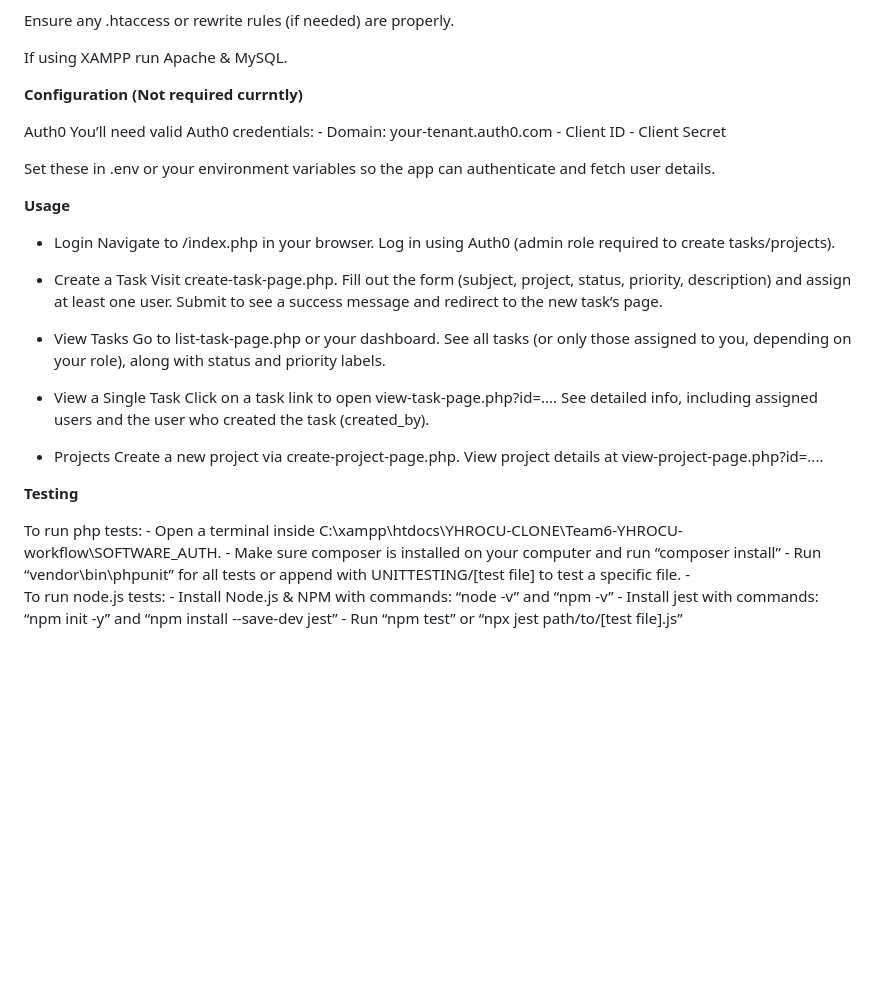
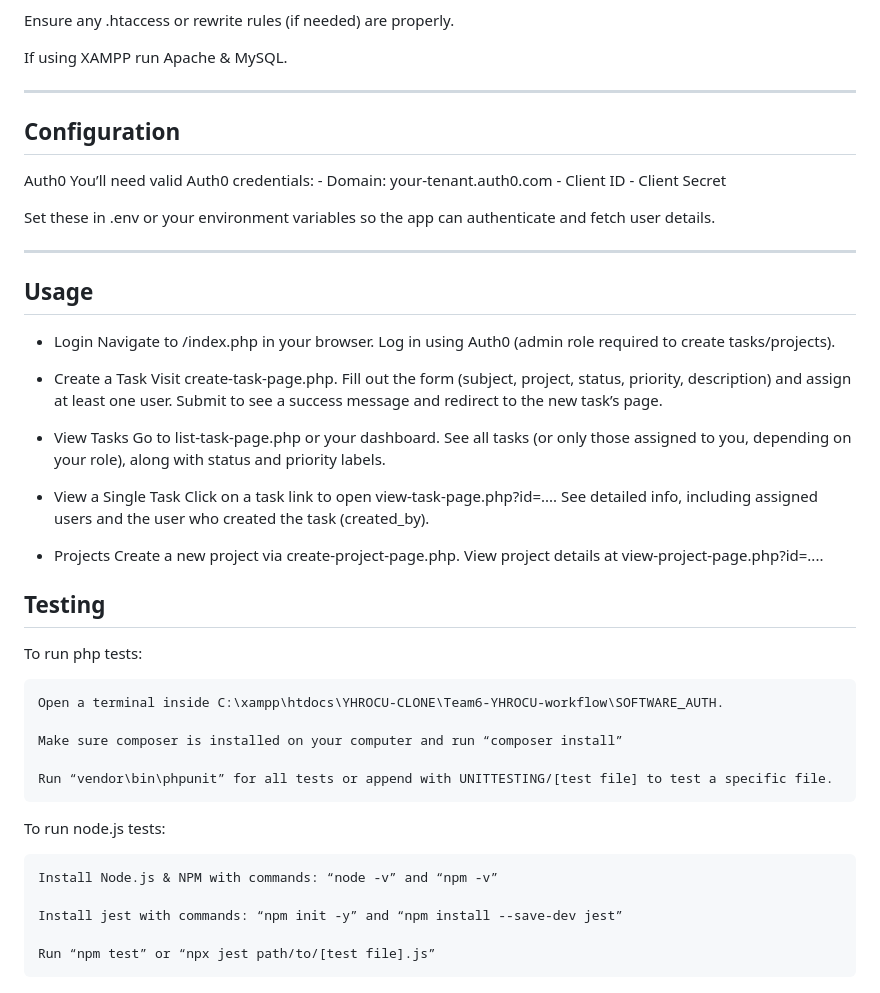
Before and after one commit to Murtaza-2x/Team6-YHROCU-workflow, a Markdown page: README.md, the part around the change. Drawn GitHub-style; blank space fills up the shorter version.

```diff
--- a/README.md
+++ b/README.md
@@ -67,7 +67,9 @@ This application enables users (admin or normal roles) to:
 
   If using XAMPP run Apache & MySQL.
 
-**Configuration (Not required currntly)**
+---
+
+## Configuration
 
    Auth0
    You’ll need valid Auth0 credentials:
@@ -77,7 +79,9 @@ This application enables users (admin or normal roles) to:
 
    Set these in .env or your environment variables so the app can authenticate and fetch user details.
 
-**Usage**
+---
+
+## Usage
 
    - Login
     Navigate to /index.php in your browser.
@@ -100,14 +104,20 @@ This application enables users (admin or normal roles) to:
     Create a new project via create-project-page.php.
     View project details at view-project-page.php?id=....
 
-   **Testing**
+## Testing
 
    To run php tests:
-    -	Open a terminal inside C:\xampp\htdocs\YHROCU-CLONE\Team6-YHROCU-workflow\SOFTWARE_AUTH.
-    -	Make sure composer is installed on your computer and run “composer install”
-    -	Run “vendor\bin\phpunit” for all tests or append with UNITTESTING/[test file] to test a specific file.
-    -
-  To run node.js tests:
-    -	Install Node.js & NPM with commands: “node -v” and “npm -v”
-    -	Install jest with commands: “npm init -y” and “npm install --save-dev jest”
-    -	Run “npm test” or “npx jest path/to/[test file].js”
+
+    Open a terminal inside C:\xampp\htdocs\YHROCU-CLONE\Team6-YHROCU-workflow\SOFTWARE_AUTH.
+
+    Make sure composer is installed on your computer and run “composer install”
+
+    Run “vendor\bin\phpunit” for all tests or append with UNITTESTING/[test file] to test a specific file.
+
+   To run node.js tests:
+
+    Install Node.js & NPM with commands: “node -v” and “npm -v”
+
+    Install jest with commands: “npm init -y” and “npm install --save-dev jest”
+
+    Run “npm test” or “npx jest path/to/[test file].js”
```
